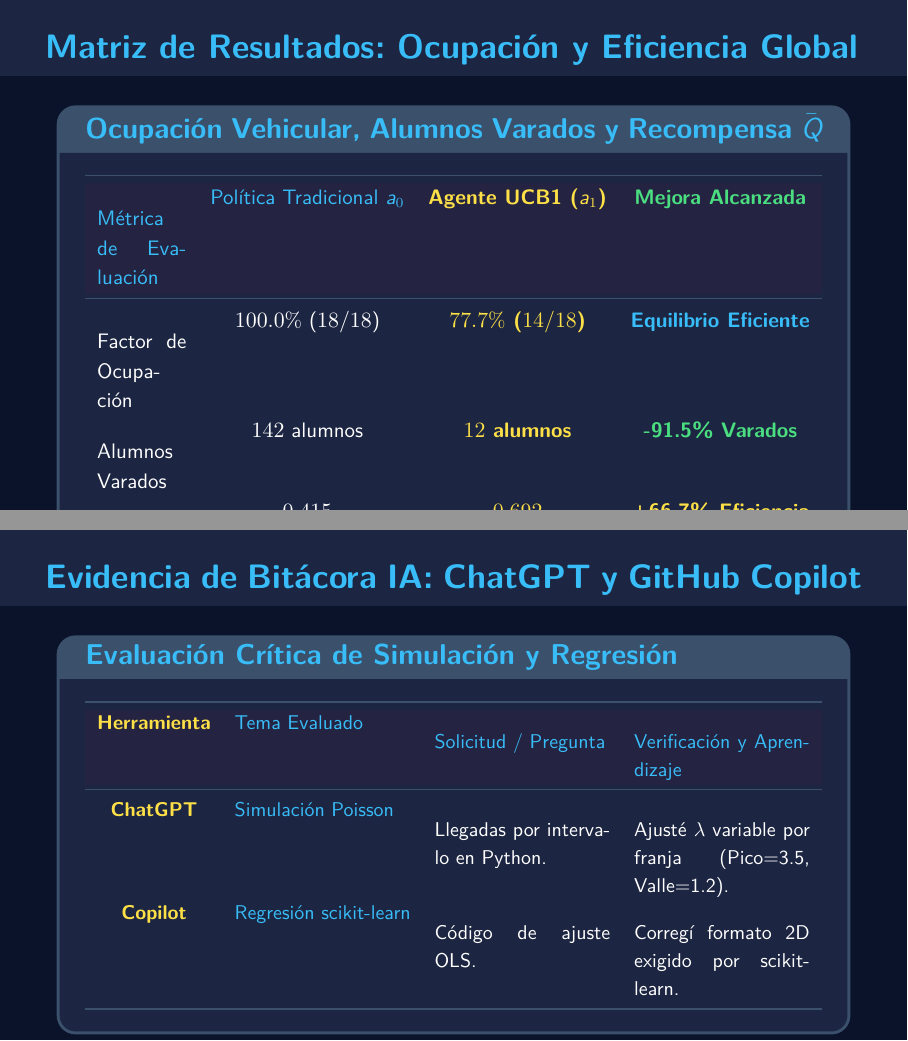
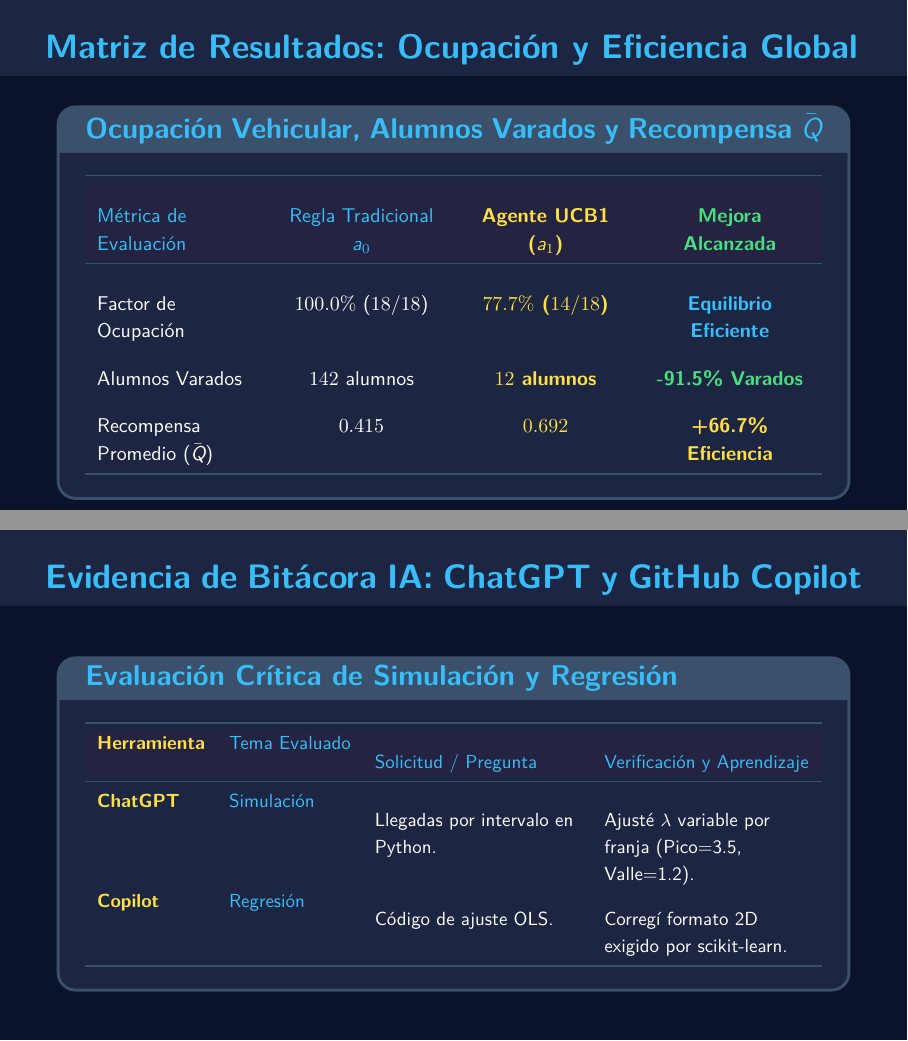
Before and after one commit to E33-a/upp-route-rl, LaTeX slides (Documentation/Presentacion.tex): pages 25 and 28 of 31, joined at a grey line. Compiled offline with XeLaTeX.

Commit message:
fix(presentation): Perfect column alignment and vertical centering for Matriz and Bitácora slides

```diff
--- a/Documentation/Presentacion.tex
+++ b/Documentation/Presentacion.tex
@@ -577,4 +577,4 @@
             \toprule
             \rowcolor{cardNavy!90!purpleUPP}
-            \color{cyanAccent}{Métrica de Evaluación} & \color{cyanAccent}{Política Tradicional $a_0$} & \color{yellowAccent}{Agente UCB1 ($a_1$)} & \color{emeraldAccent}{Mejora Alcanzada} \\
+            \color{cyanAccent}{Métrica de Evaluación} & \color{cyanAccent}{Regla Tradicional $a_0$} & \color{yellowAccent}{Agente UCB1 ($a_1$)} & \color{emeraldAccent}{Mejora Alcanzada} \\
             \midrule
@@ -593,12 +593,12 @@
     \vfill
     \begin{darkcard}[title=\color{cyanAccent}{Ocupación Vehicular, Alumnos Varados y Recompensa $\bar{Q}$}]
         \centering
-        \fontsize{10.5pt}{15pt}\selectfont \color{textWhite}
+        \fontsize{10pt}{14pt}\selectfont \color{textWhite}
         \arrayrulecolor{cardBorder}
-        \begin{tabularx}{\textwidth}{>{\color{textWhite}}X >{\color{textWhite}}c >{\bfseries\color{yellowAccent}}c >{\bfseries}c}
+        \begin{tabularx}{\textwidth}{>{\raggedright\arraybackslash\color{textWhite}}X >{\centering\arraybackslash\color{textWhite}}X >{\centering\arraybackslash\bfseries\color{yellowAccent}}X >{\centering\arraybackslash\bfseries}X}
             \toprule
             \rowcolor{cardNavy!90!purpleUPP}
-            \color{cyanAccent}{Métrica de Evaluación} & \color{cyanAccent}{Política Tradicional $a_0$} & \color{yellowAccent}{Agente UCB1 ($a_1$)} & \color{emeraldAccent}{Mejora Alcanzada} \\
+            \color{cyanAccent}{Métrica de Evaluación} & \color{cyanAccent}{Regla Tradicional $a_0$} & \color{yellowAccent}{Agente UCB1 ($a_1$)} & \color{emeraldAccent}{Mejora Alcanzada} \\
             \midrule
             Factor de Ocupación & $100.0\%$ ($18/18$) & \textbf{$77.7\%$} ($14/18$) & \color{cyanAccent}{Equilibrio Eficiente} \\[4pt]
             Alumnos Varados & $142$ alumnos & \textbf{$12$ alumnos} & \color{emeraldAccent}{\textbf{-91.5\% Varados}} \\[4pt]
@@ -650,15 +650,15 @@
     \vfill
     \begin{darkcard}[title=\color{cyanAccent}{Evaluación Crítica de Simulación y Regresión}]
         \centering
-        \fontsize{10pt}{14pt}\selectfont \color{textWhite}
+        \fontsize{9.5pt}{13.5pt}\selectfont \color{textWhite}
         \arrayrulecolor{cardBorder}
-        \begin{tabularx}{\textwidth}{>{\bfseries\color{yellowAccent}}c >{\color{cyanAccent}}l >{\color{textWhite}}X >{\color{textWhite}}X}
+        \begin{tabularx}{\textwidth}{>{\bfseries\color{yellowAccent}}l >{\color{cyanAccent}}l >{\raggedright\arraybackslash\color{textWhite}}X >{\raggedright\arraybackslash\color{textWhite}}X}
             \toprule
             \rowcolor{cardNavy!90!purpleUPP}
             \color{yellowAccent}{Herramienta} & \color{cyanAccent}{Tema Evaluado} & \color{cyanAccent}{Solicitud / Pregunta} & \color{cyanAccent}{Verificación y Aprendizaje} \\
             \midrule
-            ChatGPT & Simulación Poisson & Llegadas por intervalo en Python. & Ajusté $\lambda$ variable por franja (Pico=3.5, Valle=1.2). \\[4pt]
-            Copilot & Regresión scikit-learn & Código de ajuste OLS. & Corregí formato 2D exigido por scikit-learn. \\
+            ChatGPT & Simulación & Llegadas por intervalo en Python. & Ajusté $\lambda$ variable por franja (Pico=3.5, Valle=1.2). \\[4pt]
+            Copilot & Regresión & Código de ajuste OLS. & Corregí formato 2D exigido por scikit-learn. \\
             \bottomrule
         \end{tabularx}
     \end{darkcard}
```
Also changed, not shown: Documentation/Presentacion.pdf, Documentation/Presentacion.tex (10 more changed lines).
